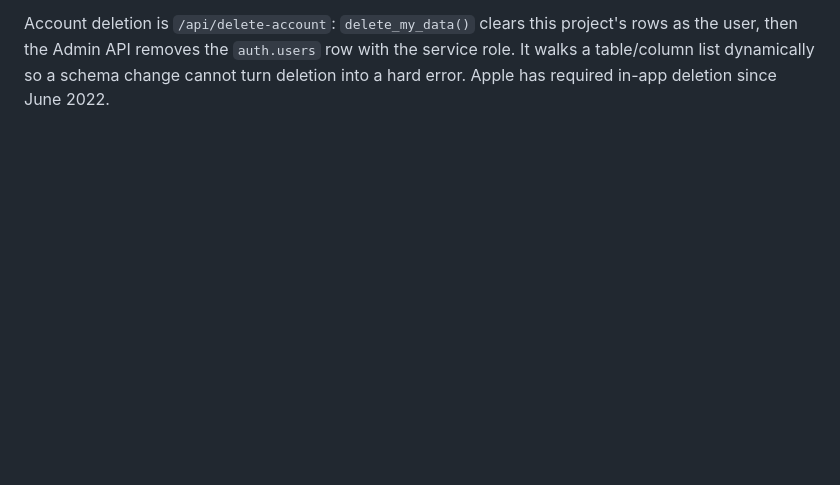
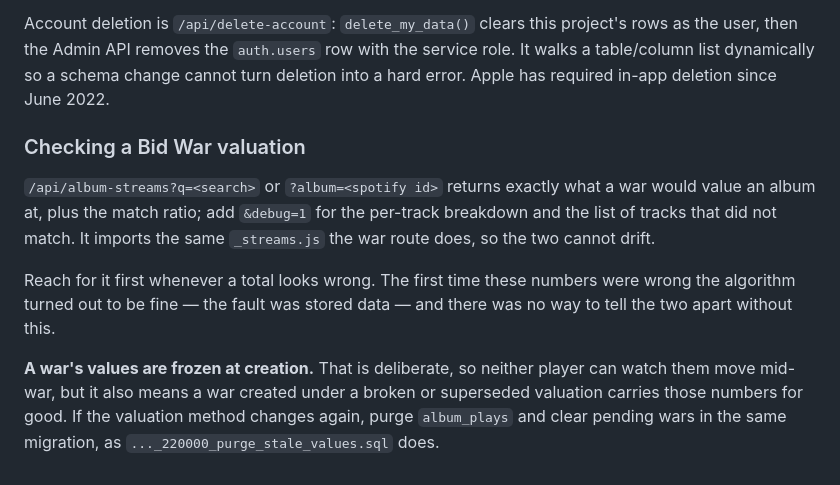
Before and after one commit to benw88-creator/album-ranking, a Markdown page: CLAUDE.md, the part around the change. Drawn GitHub-style; blank space fills up the shorter version.

Commit message:
Document the valuation check endpoint

```diff
--- a/CLAUDE.md
+++ b/CLAUDE.md
@@ -217,3 +217,19 @@ Account deletion is `/api/delete-account`: `delete_my_data()` clears this projec
 the user, then the Admin API removes the `auth.users` row with the service role. It walks a
 table/column list dynamically so a schema change cannot turn deletion into a hard error.
 Apple has required in-app deletion since June 2022.
+
+### Checking a Bid War valuation
+
+`/api/album-streams?q=<search>` or `?album=<spotify id>` returns exactly what a war would
+value an album at, plus the match ratio; add `&debug=1` for the per-track breakdown and the
+list of tracks that did not match. It imports the same `_streams.js` the war route does, so
+the two cannot drift.
+
+Reach for it first whenever a total looks wrong. The first time these numbers were wrong the
+algorithm turned out to be fine — the fault was stored data — and there was no way to tell
+the two apart without this.
+
+**A war's values are frozen at creation.** That is deliberate, so neither player can watch
+them move mid-war, but it also means a war created under a broken or superseded valuation
+carries those numbers for good. If the valuation method changes again, purge `album_plays`
+and clear pending wars in the same migration, as `..._220000_purge_stale_values.sql` does.
```
